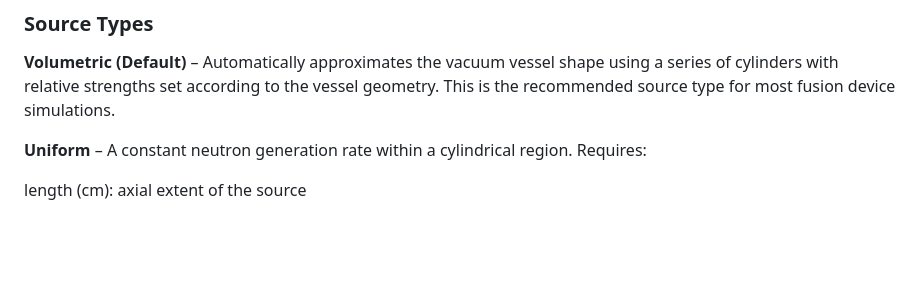
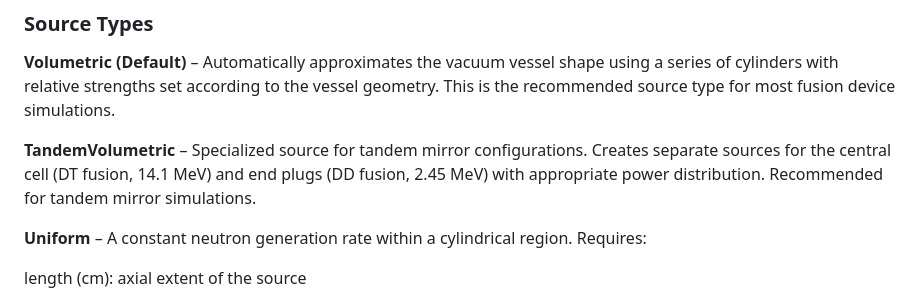
Before and after one commit to hitarthrs/paratan, a Markdown page: README.md, the part around one of its changes. Rendered like a GitHub page; blank space fills up the shorter version.

```diff
--- a/README.md
+++ b/README.md
@@ -105,6 +115,8 @@ The source input file defines how neutrons are introduced into the system. It su
 
 **Volumetric (Default)** – Automatically approximates the vacuum vessel shape using a series of cylinders with relative strengths set according to the vessel geometry. This is the recommended source type for most fusion device simulations.
 
+**TandemVolumetric** – Specialized source for tandem mirror configurations. Creates separate sources for the central cell (DT fusion, 14.1 MeV) and end plugs (DD fusion, 2.45 MeV) with appropriate power distribution. Recommended for tandem mirror simulations.
+
 **Uniform** – A constant neutron generation rate within a cylindrical region. Requires:
 
 length (cm): axial extent of the source
```
Also changed, not shown: other parts of README.md (+10 -0 lines).
